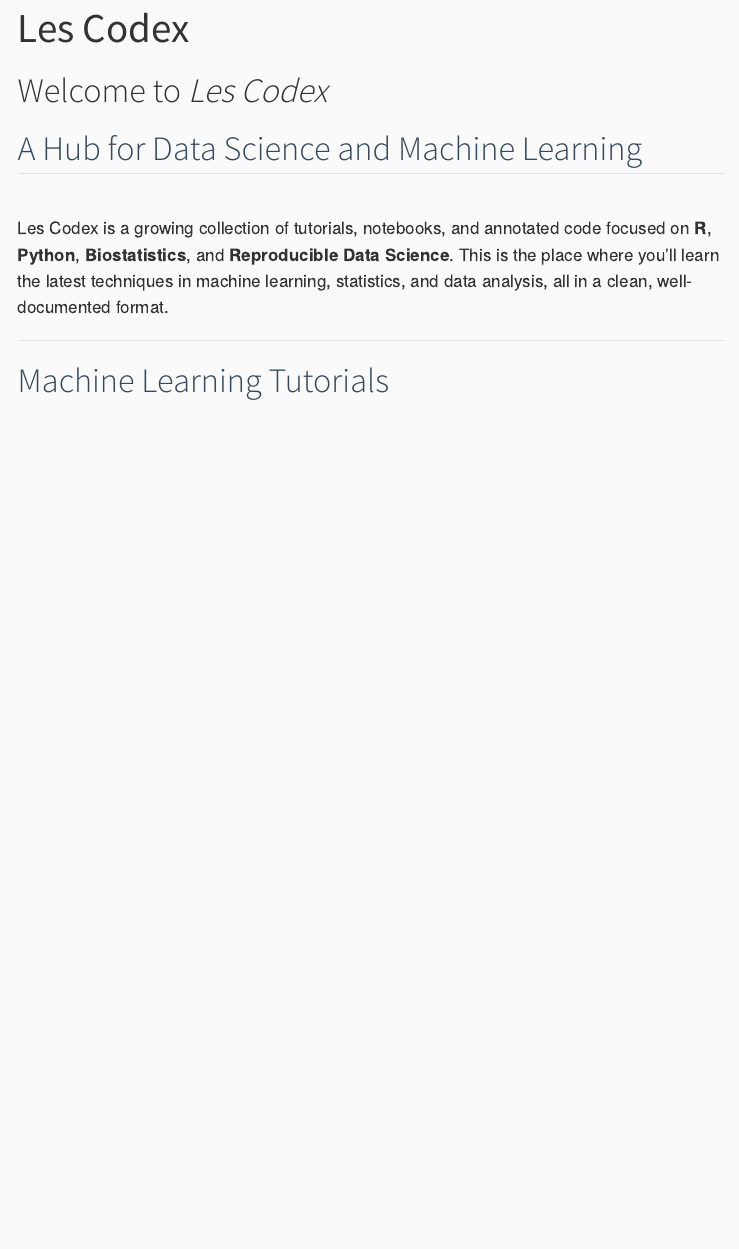
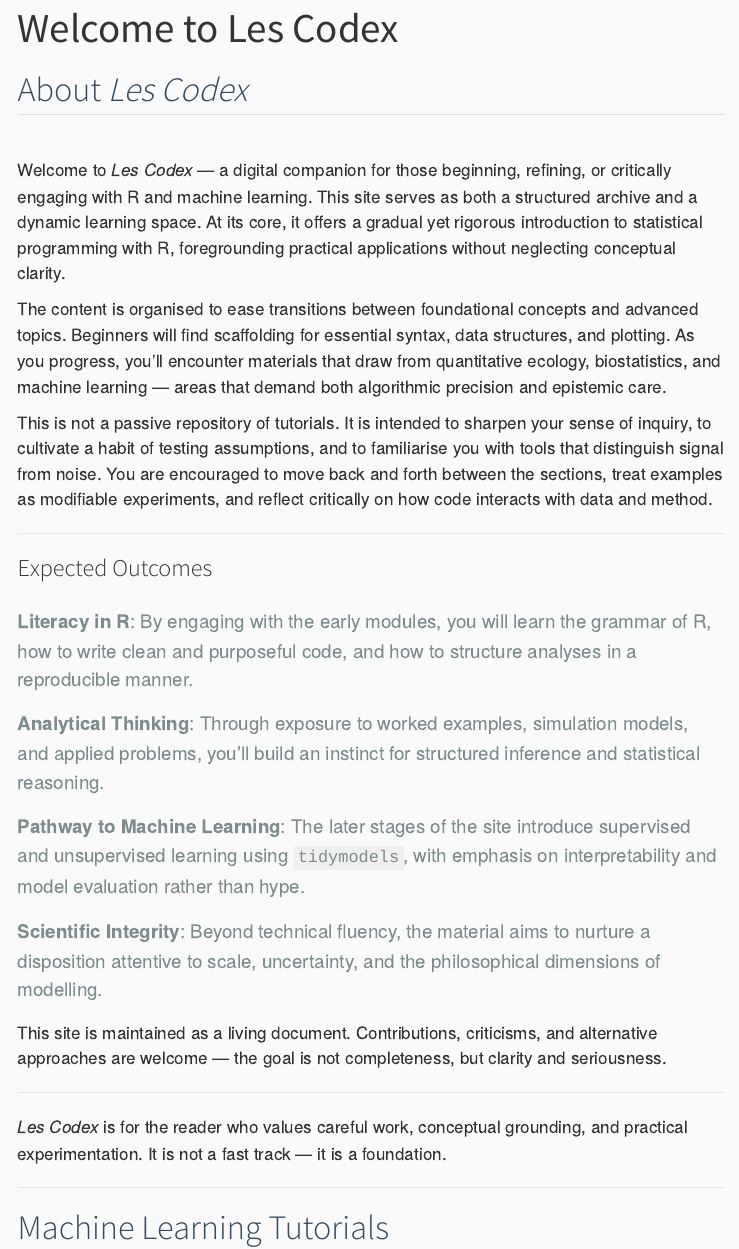
Before and after one commit to Phemelo-R/Les-Codex, a Quarto document (index.qmd): the page in a window 1100 px wide, from its top. Rendered offline with R 4.5, knitr and Pandoc in place of Quarto, with nearby package versions; menus at the side of the page are left out.

Commit message:
Added a welcoming introduction to the page

```diff
--- a/index.qmd
+++ b/index.qmd
@@ -1,13 +1,30 @@
 ---
-title: "Les Codex"
+title: "Welcome to Les Codex"
 format: html
 ---
 
-# Welcome to *Les Codex*
+## About *Les Codex*
 
-## A Hub for Data Science and Machine Learning
+Welcome to *Les Codex* — a digital companion for those beginning, refining, or critically engaging with R and machine learning. This site serves as both a structured archive and a dynamic learning space. At its core, it offers a gradual yet rigorous introduction to statistical programming with R, foregrounding practical applications without neglecting conceptual clarity.
 
-Les Codex is a growing collection of tutorials, notebooks, and annotated code focused on **R**, **Python**, **Biostatistics**, and **Reproducible Data Science**. This is the place where you’ll learn the latest techniques in machine learning, statistics, and data analysis, all in a clean, well-documented format.
+The content is organised to ease transitions between foundational concepts and advanced topics. Beginners will find scaffolding for essential syntax, data structures, and plotting. As you progress, you’ll encounter materials that draw from quantitative ecology, biostatistics, and machine learning — areas that demand both algorithmic precision and epistemic care.
+
+This is not a passive repository of tutorials. It is intended to sharpen your sense of inquiry, to cultivate a habit of testing assumptions, and to familiarise you with tools that distinguish signal from noise. You are encouraged to move back and forth between the sections, treat examples as modifiable experiments, and reflect critically on how code interacts with data and method.
+
+------------------------------------------------------------------------
+
+### Expected Outcomes
+
+-   **Literacy in R**: By engaging with the early modules, you will learn the grammar of R, how to write clean and purposeful code, and how to structure analyses in a reproducible manner.
+-   **Analytical Thinking**: Through exposure to worked examples, simulation models, and applied problems, you’ll build an instinct for structured inference and statistical reasoning.
+-   **Pathway to Machine Learning**: The later stages of the site introduce supervised and unsupervised learning using `tidymodels`, with emphasis on interpretability and model evaluation rather than hype.
+-   **Scientific Integrity**: Beyond technical fluency, the material aims to nurture a disposition attentive to scale, uncertainty, and the philosophical dimensions of modelling.
+
+This site is maintained as a living document. Contributions, criticisms, and alternative approaches are welcome — the goal is not completeness, but clarity and seriousness.
+
+------------------------------------------------------------------------
+
+*Les Codex* is for the reader who values careful work, conceptual grounding, and practical experimentation. It is not a fast track — it is a foundation.
 
 ------------------------------------------------------------------------
 
```
